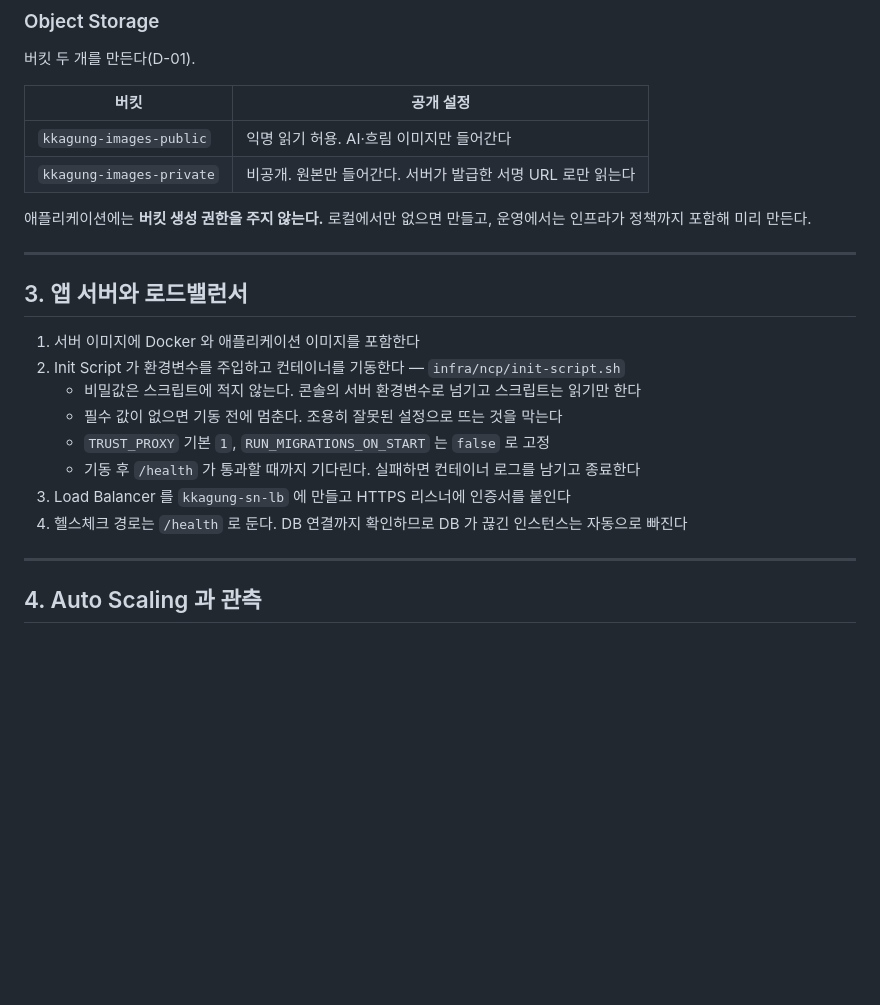
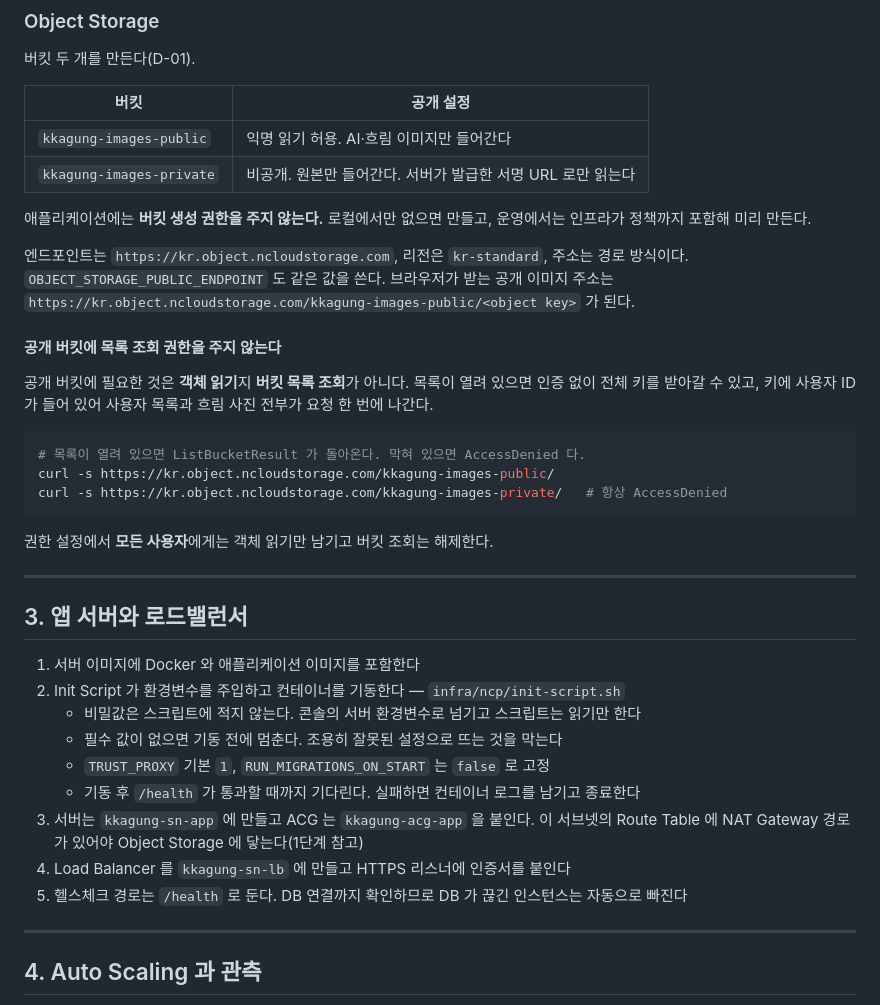
Before and after one commit to philipn337-namphil/kkagung, a Markdown page: docs/07_NCP_배포_절차.md, the part around one of its changes. Rendered like a GitHub page; blank space fills up the shorter version.

````diff
--- a/docs/07_NCP_배포_절차.md
+++ b/docs/07_NCP_배포_절차.md
@@ -135,6 +170,24 @@ Prisma Client 가 `@default(now())` 값을 **애플리케이션에서 계산해
 
 애플리케이션에는 **버킷 생성 권한을 주지 않는다.** 로컬에서만 없으면 만들고, 운영에서는 인프라가 정책까지 포함해 미리 만든다.
 
+엔드포인트는 `https://kr.object.ncloudstorage.com`, 리전은 `kr-standard`, 주소는 경로 방식이다.
+`OBJECT_STORAGE_PUBLIC_ENDPOINT` 도 같은 값을 쓴다. 브라우저가 받는 공개 이미지 주소는
+`https://kr.object.ncloudstorage.com/kkagung-images-public/<object key>` 가 된다.
+
+#### 공개 버킷에 목록 조회 권한을 주지 않는다
+
+공개 버킷에 필요한 것은 **객체 읽기**지 **버킷 목록 조회**가 아니다. 목록이 열려 있으면
+인증 없이 전체 키를 받아갈 수 있고, 키에 사용자 ID 가 들어 있어 사용자 목록과 흐림 사진 전부가
+요청 한 번에 나간다.
+
+```bash
+# 목록이 열려 있으면 ListBucketResult 가 돌아온다. 막혀 있으면 AccessDenied 다.
+curl -s https://kr.object.ncloudstorage.com/kkagung-images-public/
+curl -s https://kr.object.ncloudstorage.com/kkagung-images-private/   # 항상 AccessDenied
+```
+
+권한 설정에서 **모든 사용자**에게는 객체 읽기만 남기고 버킷 조회는 해제한다.
+
 ---
 
 ## 3. 앱 서버와 로드밸런서
@@ -145,8 +198,10 @@ Prisma Client 가 `@default(now())` 값을 **애플리케이션에서 계산해
    - 필수 값이 없으면 기동 전에 멈춘다. 조용히 잘못된 설정으로 뜨는 것을 막는다
    - `TRUST_PROXY` 기본 `1`, `RUN_MIGRATIONS_ON_START` 는 `false` 로 고정
    - 기동 후 `/health` 가 통과할 때까지 기다린다. 실패하면 컨테이너 로그를 남기고 종료한다
-3. Load Balancer 를 `kkagung-sn-lb` 에 만들고 HTTPS 리스너에 인증서를 붙인다
-4. 헬스체크 경로는 `/health` 로 둔다. DB 연결까지 확인하므로 DB 가 끊긴 인스턴스는 자동으로 빠진다
+3. 서버는 `kkagung-sn-app` 에 만들고 ACG 는 `kkagung-acg-app` 을 붙인다.
+   이 서브넷의 Route Table 에 NAT Gateway 경로가 있어야 Object Storage 에 닿는다(1단계 참고)
+4. Load Balancer 를 `kkagung-sn-lb` 에 만들고 HTTPS 리스너에 인증서를 붙인다
+5. 헬스체크 경로는 `/health` 로 둔다. DB 연결까지 확인하므로 DB 가 끊긴 인스턴스는 자동으로 빠진다
 
 ---
 
````
Also changed, not shown: other parts of docs/07_NCP_배포_절차.md (+44 -7 lines).
